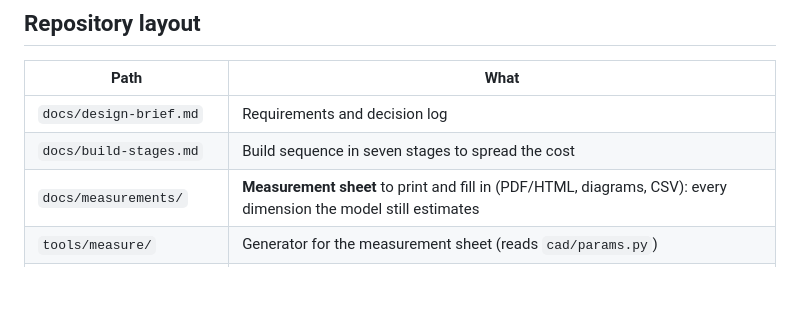
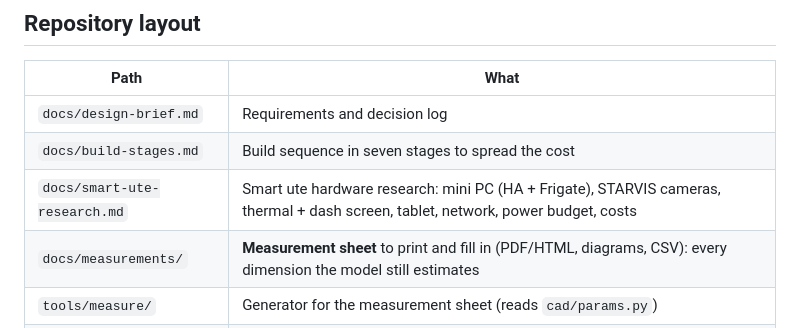
Before and after one commit to Kieran-who/kia-tasman-fitout, a Markdown page: README.md, the part around the change. Drawn GitHub-style; blank space fills up the shorter version.

```diff
--- a/README.md
+++ b/README.md
@@ -86,6 +86,7 @@ Parts only, inc GST: products, plus the cable and raw material each stage uses.
 |---|---|
 | `docs/design-brief.md` | Requirements and decision log |
 | `docs/build-stages.md` | Build sequence in seven stages to spread the cost |
+| `docs/smart-ute-research.md` | Smart ute hardware research: mini PC (HA + Frigate), STARVIS cameras, thermal + dash screen, tablet, network, power budget, costs |
 | `docs/measurements/` | **Measurement sheet** to print and fill in (PDF/HTML, diagrams, CSV): every dimension the model still estimates |
 | `tools/measure/` | Generator for the measurement sheet (reads `cad/params.py`) |
 | `docs/v0.11-concept.md` | Current: motorised windscreen solar visor (mechanism, clearances, controls and safety, roof load) |
```
Also changed, not shown: docs/smart-ute-research.md (added, +230 -0 lines).
